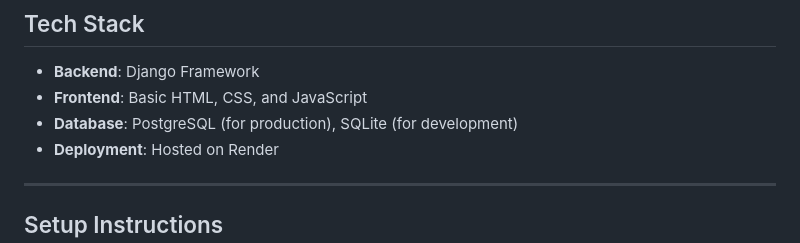
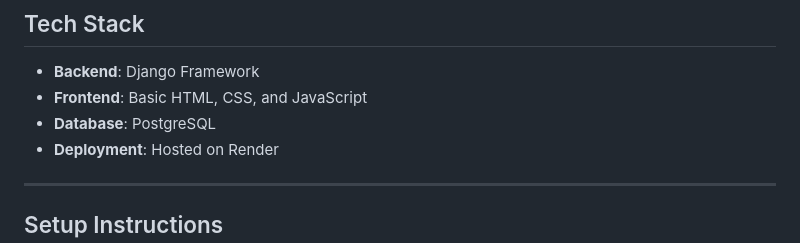
Before and after one commit to nirajtech001/Backend_WebAPP, a Markdown page: README.md, the part around the change. Rendered like a GitHub page.

```diff
--- a/README.md
+++ b/README.md
@@ -13,7 +13,7 @@ Traveller is a web platform where users can explore and manage their favorite tr
 ## Tech Stack
 - **Backend**: Django Framework
 - **Frontend**: Basic HTML, CSS, and JavaScript
-- **Database**: PostgreSQL (for production), SQLite (for development)
+- **Database**: PostgreSQL
 - **Deployment**: Hosted on Render
 
 ---
```
